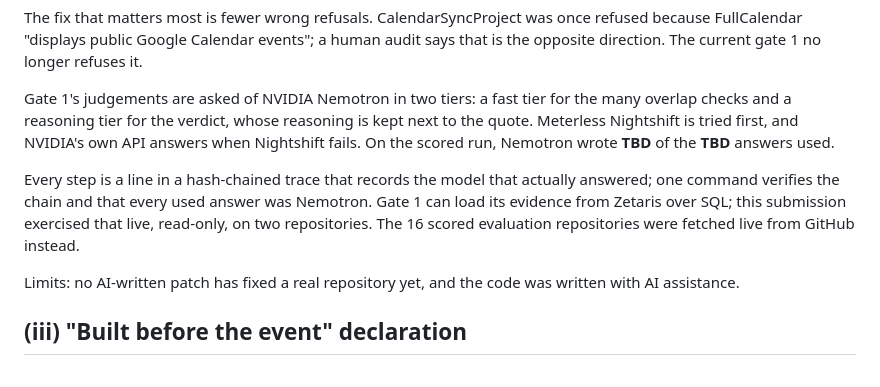
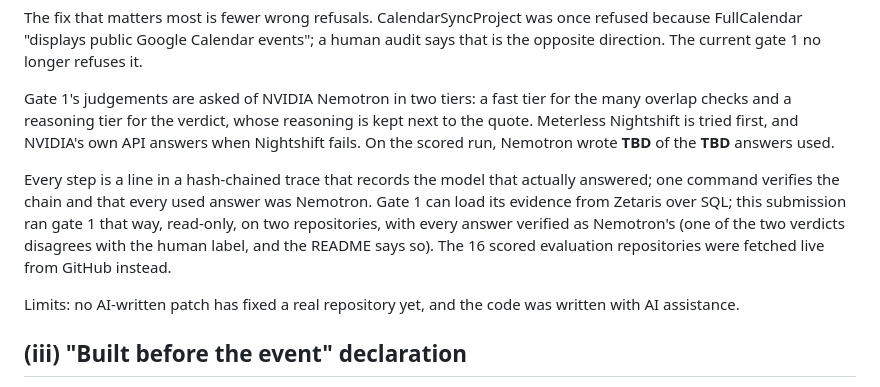
Before and after one commit to Fu93/phoenixrepo, a Markdown page: docs/SUBMISSION_DRAFT.md, the part around the change. GitHub-like rendering.

```diff
--- a/docs/SUBMISSION_DRAFT.md
+++ b/docs/SUBMISSION_DRAFT.md
@@ -63,7 +63,7 @@ The fix that matters most is fewer wrong refusals. CalendarSyncProject was once
 
 Gate 1's judgements are asked of NVIDIA Nemotron in two tiers: a fast tier for the many overlap checks and a reasoning tier for the verdict, whose reasoning is kept next to the quote. Meterless Nightshift is tried first, and NVIDIA's own API answers when Nightshift fails. On the scored run, Nemotron wrote **TBD** of the **TBD** answers used.
 
-Every step is a line in a hash-chained trace that records the model that actually answered; one command verifies the chain and that every used answer was Nemotron. Gate 1 can load its evidence from Zetaris over SQL; this submission exercised that live, read-only, on two repositories. The 16 scored evaluation repositories were fetched live from GitHub instead.
+Every step is a line in a hash-chained trace that records the model that actually answered; one command verifies the chain and that every used answer was Nemotron. Gate 1 can load its evidence from Zetaris over SQL; this submission ran gate 1 that way, read-only, on two repositories, with every answer verified as Nemotron's (one of the two verdicts disagrees with the human label, and the README says so). The 16 scored evaluation repositories were fetched live from GitHub instead.
 
 Limits: no AI-written patch has fixed a real repository yet, and the code was written with AI assistance.
 
```
Also changed, not shown: README.md (+8 -1 lines).
